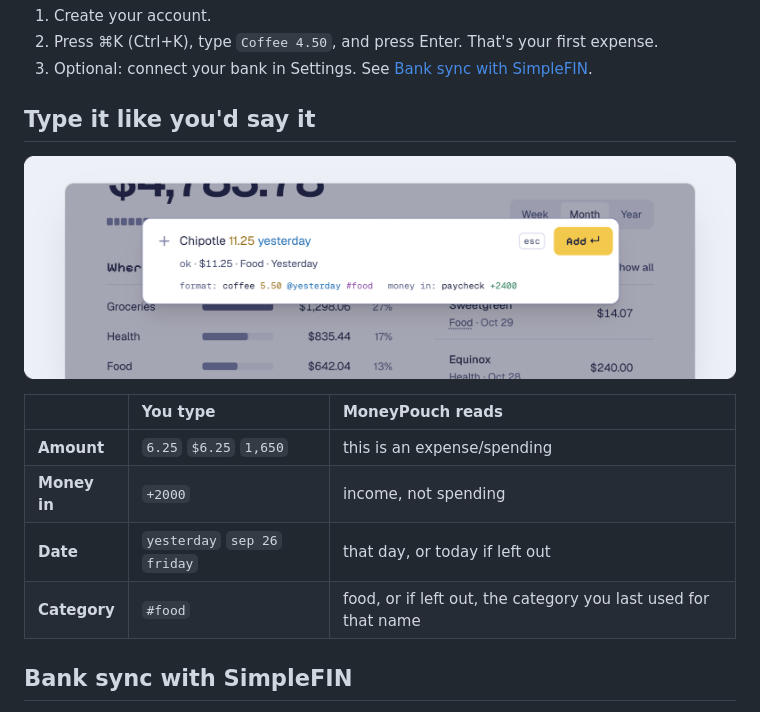
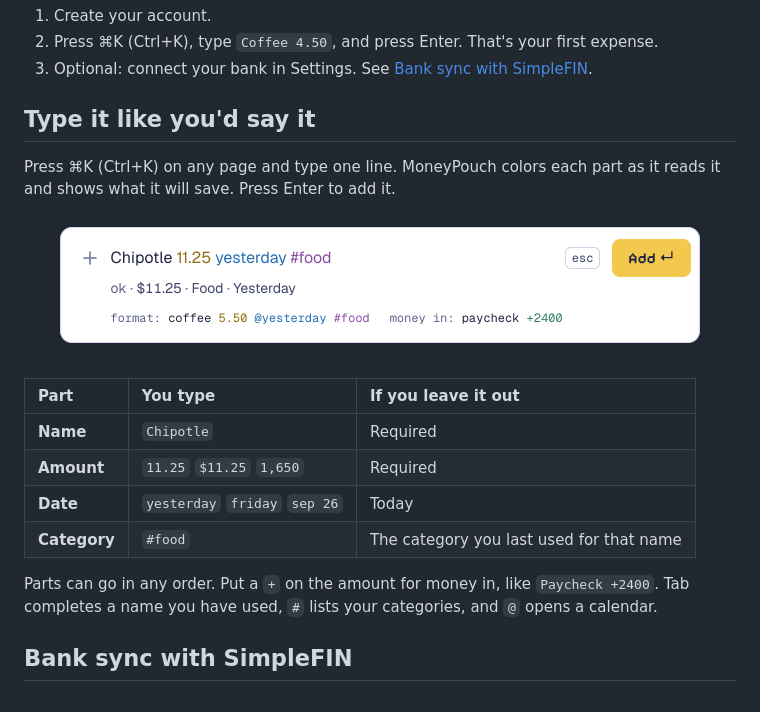
Before and after one commit to kenyounot123/moneypouch, a Markdown page: README.md, the part around the change. Rendered like a GitHub page; pictures changed too: docs/images/composer.png.

Commit message:
docs(readme): show the composer alone and explain each part of the line (#214)
The composer image had a pale frame and a dimmed page around the card,
and the table did not say which parts are required. The section now says
how to open the composer, shows all the colored parts, and gives each
part's default. script/readme_images crops the image to the card.

Co-authored-by: Claude Opus 5.5 <noreply@anthropic.com>

```diff
--- a/README.md
+++ b/README.md
@@ -153,16 +153,20 @@ volumes:
 
 ## Type it like you'd say it
 
+Press ⌘K (Ctrl+K) on any page and type one line. MoneyPouch colors each part as it reads it and shows what it will save. Press Enter to add it.
+
 <p align="center">
-  <img src="docs/images/composer.png" alt="The composer reads Chipotle 11.25 yesterday as $11.25 at Chipotle, in Food, yesterday">
+  <img src="docs/images/composer.png" width="672" alt="The composer reads Chipotle 11.25 yesterday #food as $11.25 in Food, yesterday">
 </p>
 
-| | You type | MoneyPouch reads |
+| Part | You type | If you leave it out |
 | :--- | :--- | :--- |
-| **Amount** | `6.25` `$6.25` `1,650` | this is an expense/spending |
-| **Money in** | `+2000` | income, not spending |
-| **Date** | `yesterday` `sep 26` `friday` | that day, or today if left out |
-| **Category** | `#food` | food, or if left out, the category you last used for that name |
+| **Name** | `Chipotle` | Required |
+| **Amount** | `11.25` `$11.25` `1,650` | Required |
+| **Date** | `yesterday` `friday` `sep 26` | Today |
+| **Category** | `#food` | The category you last used for that name |
+
+Parts can go in any order. Put a `+` on the amount for money in, like `Paycheck +2400`. Tab completes a name you have used, `#` lists your categories, and `@` opens a calendar.
 
 ## Bank sync with SimpleFIN
 
```
Also changed, not shown: 1 other file.
